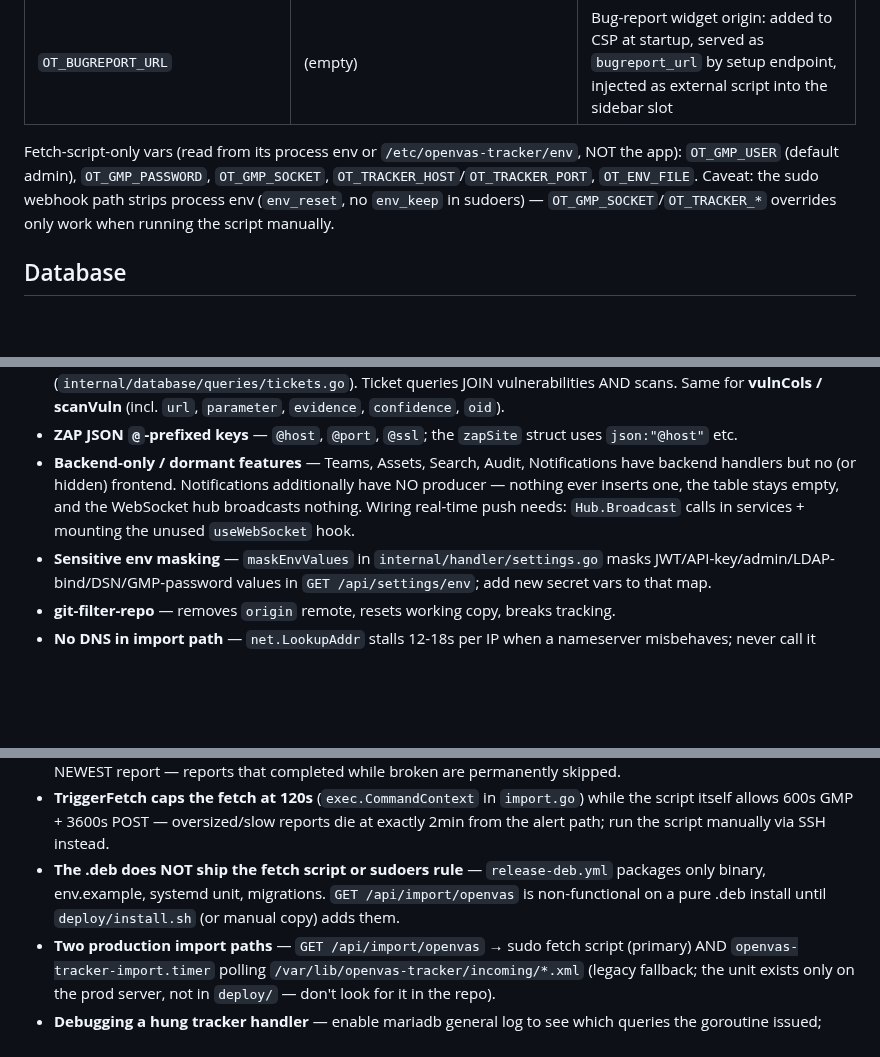
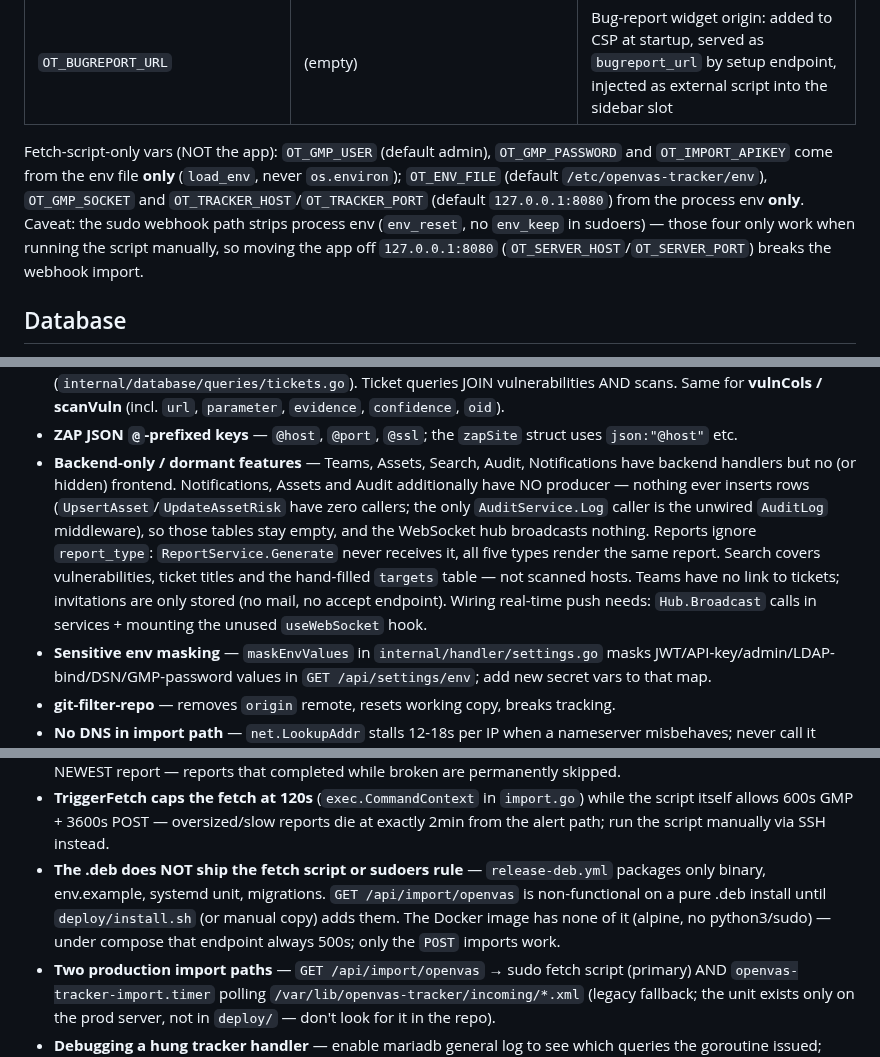
Before and after one commit to trcyberoptic/openvas-tracker, a Markdown page: CLAUDE.md, 3 parts joined by grey strips. Drawn GitHub-style; blank space fills up the shorter version.

Commit message:
docs(claude-md): note dormant assets/audit, ignored report_type, fetch-script env split
Co-Authored-By: Claude Opus 5.5 (1M context) <noreply@anthropic.com>

```diff
--- a/CLAUDE.md
+++ b/CLAUDE.md
@@ -90,7 +90,7 @@ Config comes from process env + `godotenv.Load()` which reads **only `./.env` in
 | `OT_LDAP_INSECURE_SKIP_VERIFY` | `false` | Skip TLS cert verification for `ldaps://` (needed with internal CAs — a bad cert otherwise surfaces as "invalid credentials") |
 | `OT_BUGREPORT_URL` | (empty) | Bug-report widget origin: added to CSP at startup, served as `bugreport_url` by setup endpoint, injected as external script into the sidebar slot |
 
-Fetch-script-only vars (read from its process env or `/etc/openvas-tracker/env`, NOT the app): `OT_GMP_USER` (default admin), `OT_GMP_PASSWORD`, `OT_GMP_SOCKET`, `OT_TRACKER_HOST`/`OT_TRACKER_PORT`, `OT_ENV_FILE`. Caveat: the sudo webhook path strips process env (`env_reset`, no `env_keep` in sudoers) — `OT_GMP_SOCKET`/`OT_TRACKER_*` overrides only work when running the script manually.
+Fetch-script-only vars (NOT the app): `OT_GMP_USER` (default admin), `OT_GMP_PASSWORD` and `OT_IMPORT_APIKEY` come from the env file **only** (`load_env`, never `os.environ`); `OT_ENV_FILE` (default `/etc/openvas-tracker/env`), `OT_GMP_SOCKET` and `OT_TRACKER_HOST`/`OT_TRACKER_PORT` (default `127.0.0.1:8080`) from the process env **only**. Caveat: the sudo webhook path strips process env (`env_reset`, no `env_keep` in sudoers) — those four only work when running the script manually, so moving the app off `127.0.0.1:8080` (`OT_SERVER_HOST`/`OT_SERVER_PORT`) breaks the webhook import.
 
 ## Database
 
@@ -185,7 +185,7 @@ Docker Compose or Debian Trixie systemd service. The former in-repo `/deploy` sk
 - **Hostname normalization** — `normalizeHostname()`: UPPERCASE host, lowercase domain. Applied to imports + PTR.
 - **ticketCols / qualifiedTicketCols / scanTicket** — must stay in sync when adding ticket columns (`internal/database/queries/tickets.go`). Ticket queries JOIN vulnerabilities AND scans. Same for **vulnCols / scanVuln** (incl. `url`, `parameter`, `evidence`, `confidence`, `oid`).
 - **ZAP JSON `@`-prefixed keys** — `@host`, `@port`, `@ssl`; the `zapSite` struct uses `json:"@host"` etc.
-- **Backend-only / dormant features** — Teams, Assets, Search, Audit, Notifications have backend handlers but no (or hidden) frontend. Notifications additionally have NO producer — nothing ever inserts one, the table stays empty, and the WebSocket hub broadcasts nothing. Wiring real-time push needs: `Hub.Broadcast` calls in services + mounting the unused `useWebSocket` hook.
+- **Backend-only / dormant features** — Teams, Assets, Search, Audit, Notifications have backend handlers but no (or hidden) frontend. Notifications, Assets and Audit additionally have NO producer — nothing ever inserts rows (`UpsertAsset`/`UpdateAssetRisk` have zero callers; the only `AuditService.Log` caller is the unwired `AuditLog` middleware), so those tables stay empty, and the WebSocket hub broadcasts nothing. Reports ignore `report_type`: `ReportService.Generate` never receives it, all five types render the same report. Search covers vulnerabilities, ticket titles and the hand-filled `targets` table — not scanned hosts. Teams have no link to tickets; invitations are only stored (no mail, no accept endpoint). Wiring real-time push needs: `Hub.Broadcast` calls in services + mounting the unused `useWebSocket` hook.
 - **Sensitive env masking** — `maskEnvValues` in `internal/handler/settings.go` masks JWT/API-key/admin/LDAP-bind/DSN/GMP-password values in `GET /api/settings/env`; add new secret vars to that map.
 - **git-filter-repo** — removes `origin` remote, resets working copy, breaks tracking.
 - **No DNS in import path** — `net.LookupAddr` stalls 12-18s per IP when a nameserver misbehaves; never call it inside the import transaction. `BackfillHostnames` resolves async (48h positive / 1h negative cache, 3s timeout — `resolveHostname()` in `internal/service/import.go`).
@@ -193,7 +193,7 @@ Docker Compose or Debian Trixie systemd service. The former in-repo `/deploy` sk
 - **gvmd answers auth errors with a self-closing response** and keeps the socket open — `gmp_call` must detect `<tag .../>` or a wrong `OT_GMP_PASSWORD` hangs the fetch until socket timeout.
 - **gvmd `:stable` image regressions break imports** — seen 2026-08: gvmd 26.35.0 crashed on every `get_reports` (unexpanded `SEVERITY_ERROR` in report SQL) → `fetch-latest error: GMP socket closed before <get_reports_response>` → import 500s while GVM kept scanning. Diagnose: run fetch script manually as root (journal truncates tracebacks) + `docker logs …gvmd-1 | grep -i 'PQexec failed'`; compare running vs registry image digest; fix = `docker compose pull && up -d` once upstream ships the fix. Note fetch-latest only imports the NEWEST report — reports that completed while broken are permanently skipped.
 - **TriggerFetch caps the fetch at 120s** (`exec.CommandContext` in `import.go`) while the script itself allows 600s GMP + 3600s POST — oversized/slow reports die at exactly 2min from the alert path; run the script manually via SSH instead.
-- **The .deb does NOT ship the fetch script or sudoers rule** — `release-deb.yml` packages only binary, env.example, systemd unit, migrations. `GET /api/import/openvas` is non-functional on a pure .deb install until `deploy/install.sh` (or manual copy) adds them.
+- **The .deb does NOT ship the fetch script or sudoers rule** — `release-deb.yml` packages only binary, env.example, systemd unit, migrations. `GET /api/import/openvas` is non-functional on a pure .deb install until `deploy/install.sh` (or manual copy) adds them. The Docker image has none of it (alpine, no python3/sudo) — under compose that endpoint always 500s; only the `POST` imports work.
 - **Two production import paths** — `GET /api/import/openvas` → sudo fetch script (primary) AND `openvas-tracker-import.timer` polling `/var/lib/openvas-tracker/incoming/*.xml` (legacy fallback; the unit exists only on the prod server, not in `deploy/` — don't look for it in the repo).
 - **Debugging a hung tracker handler** — enable mariadb general log to see which queries the goroutine issued; `/proc/PID/io rchar` lies for Unix sockets — use `VmRSS` growth + cumulative `ps -o time`. Go binaries here have no pprof endpoint.
 - **Release flow** — version source of truth is `frontend/package.json` (the `-X main.version` ldflag in `release-deb.yml` is dead code; the sidebar shows the version via Vite `__APP_VERSION__`). Bump it (+ `npm install --package-lock-only`), commit, `git tag -a vX.Y.Z && git push origin vX.Y.Z` → `release-deb.yml` builds the .deb and publishes the Release. Check existing tags with `git tag --list --sort=version:refname | tail` (plain `--list | tail` sorts lexically and shows v2.3.9 after v2.3.15).
```
